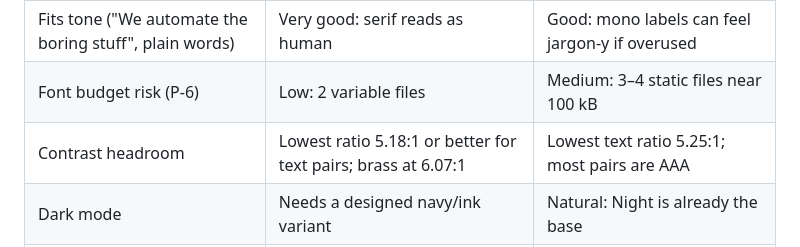
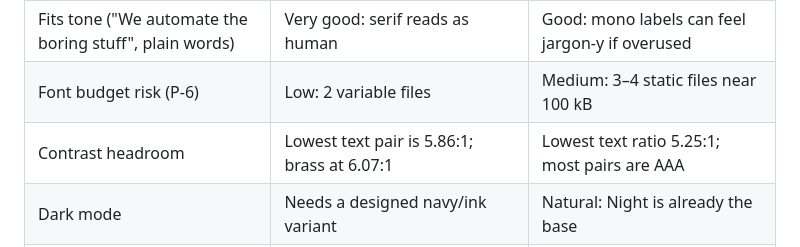
Before and after one commit to clockvane/website, a Markdown page: docs/design/visual-directions.md, the part around the change. Drawn GitHub-style.

Commit message:
docs(design): correct contrast figure in comparison table (#30)
Agent-Role: ux-designer

Co-Authored-By: Claude Sonnet 5.5 <noreply@anthropic.com>

```diff
--- a/docs/design/visual-directions.md
+++ b/docs/design/visual-directions.md
@@ -178,7 +178,7 @@ M: single column, diagram stacked under the CTA and scrolling horizontally never
 | Differentiation from AI/SaaS templates | High: serif, paper, brass are rare in this field | Medium: dark/mono/teal is common in dev-tool sites |
 | Fits tone ("We automate the boring stuff", plain words) | Very good: serif reads as human | Good: mono labels can feel jargon-y if overused |
 | Font budget risk (P-6) | Low: 2 variable files | Medium: 3–4 static files near 100 kB |
-| Contrast headroom | Lowest ratio 5.18:1 or better for text pairs; brass at 6.07:1 | Lowest text ratio 5.25:1; most pairs are AAA |
+| Contrast headroom | Lowest text pair is 5.86:1; brass at 6.07:1 | Lowest text ratio 5.25:1; most pairs are AAA |
 | Dark mode | Needs a designed navy/ink variant | Natural: Night is already the base |
 | Diagram legibility | Good; fills and brass carry meaning | Excellent; dot grid and mono labels suit workflows |
 | Risk | Could read "boutique/agency" if copy gets precious | Could read like every dev-tool site |
```
